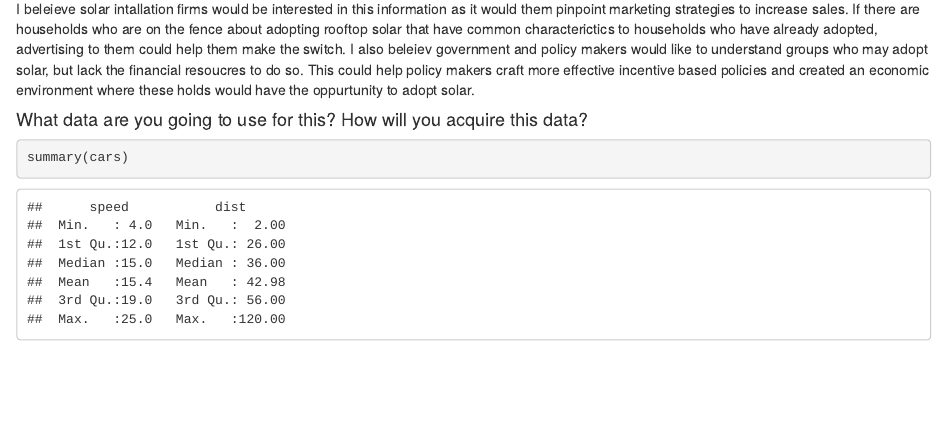
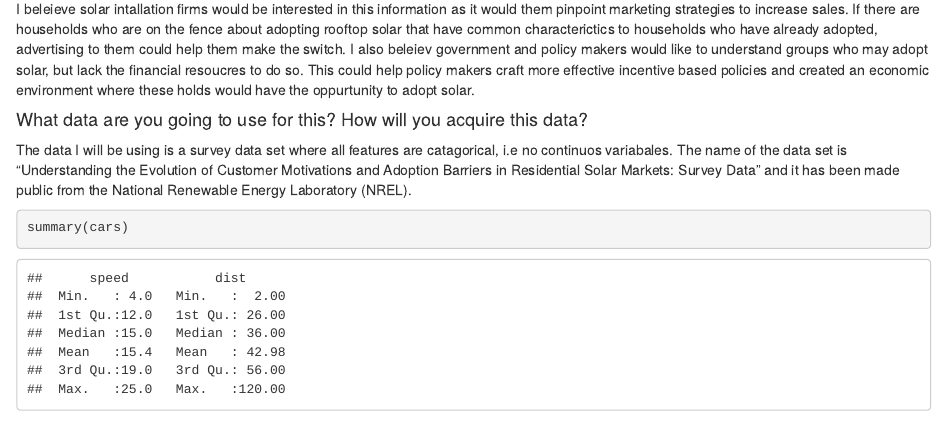
Before and after one commit to Damianodoh/capstone, an R Markdown document (solar_surveys/capstone_proposal.Rmd): the page in a window 1100 px wide, from 340 px down. Rendered offline with R 4.5, knitr and Pandoc, with nearby package versions.

Commit message:
proposal push

```diff
--- a/solar_surveys/capstone_proposal.Rmd
+++ b/solar_surveys/capstone_proposal.Rmd
@@ -14,12 +14,15 @@ knitr::opts_chunk$set(echo = TRUE)
 ## Project Proposal
 
 #### What is the problem you want to solve?
+
 I want to understand what factors play prominent roles for households to adopt roof top solar. There are many reasons why consumers adopt, and choose not to rooftop adopt solar. For example, some adopt for financial gain while others adopt for environmnetal reasons. I would like to see on average, which factors played a larger role for adoption. I would also like to see if any demographic groups adopted roof top solar at higher rates.
 
 #### Who is your client and why do they care about this problem? In other words, what will your client DO or DECIDE based on your analysis that they wouldn’t have otherwise?
 I beleieve solar intallation firms would be interested in this information as it would them pinpoint marketing strategies to increase sales. If there are households who are on the fence about adopting rooftop solar that have common characterictics to households who have already adopted, advertising to them could help them make the switch. I also beleiev government and policy makers would like to understand groups who may adopt solar, but lack the financial resoucres to do so. This could help policy makers craft more effective incentive based policies and created an economic environment where these holds would have the oppurtunity to adopt solar.
 
 #### What data are you going to use for this? How will you acquire this data?
+
+The data I will be using is a survey data set where all features are catagorical, i.e no continuos variabales. The name of the data set is "Understanding the Evolution of Customer Motivations and Adoption Barriers in Residential Solar Markets: Survey Data" and it has been made public from the National Renewable Energy Laboratory (NREL).
 
 
 
```
